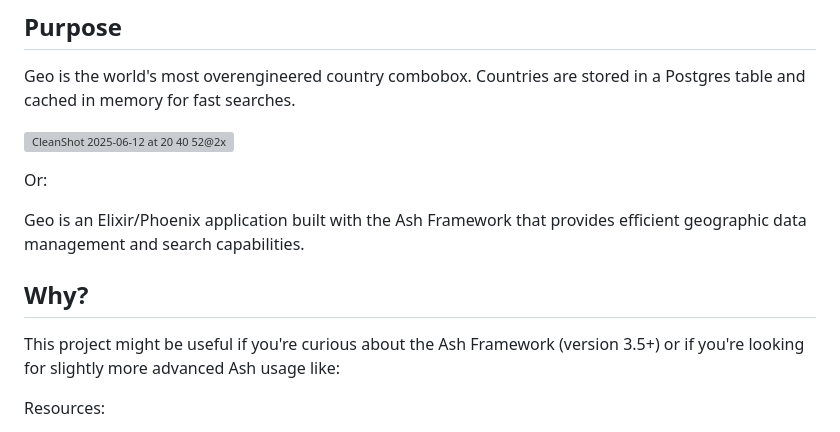
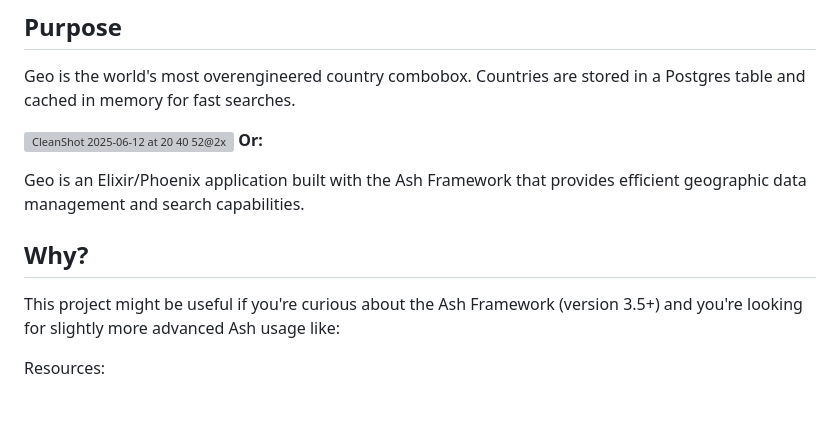
Before and after one commit to dev-guy/geo, a Markdown page: README.md, the part around the change. Drawn GitHub-style; blank space fills up the shorter version; grey boxes are pictures that could not be loaded.

```diff
--- a/README.md
+++ b/README.md
@@ -13,14 +13,13 @@ https://geo-demo.fly.dev/
 Geo is the world's most overengineered country combobox. Countries are stored in a Postgres table and cached in memory for fast searches.
 
 ![CleanShot 2025-06-12 at 20 40 52@2x](https://github.com/user-attachments/assets/d477b01d-dece-4fff-ac26-d139cfc8a611)
-
-Or:
+**Or:**
 
 Geo is an Elixir/Phoenix application built with the Ash Framework that provides efficient geographic data management and search capabilities.
 
 ## Why?
 
-This project might be useful if you're curious about the Ash Framework (version 3.5+) or if you're looking for slightly more advanced Ash usage like:
+This project might be useful if you're curious about the Ash Framework (version 3.5+) and you're looking for slightly more advanced Ash usage like:
 
 Resources:
 
```
